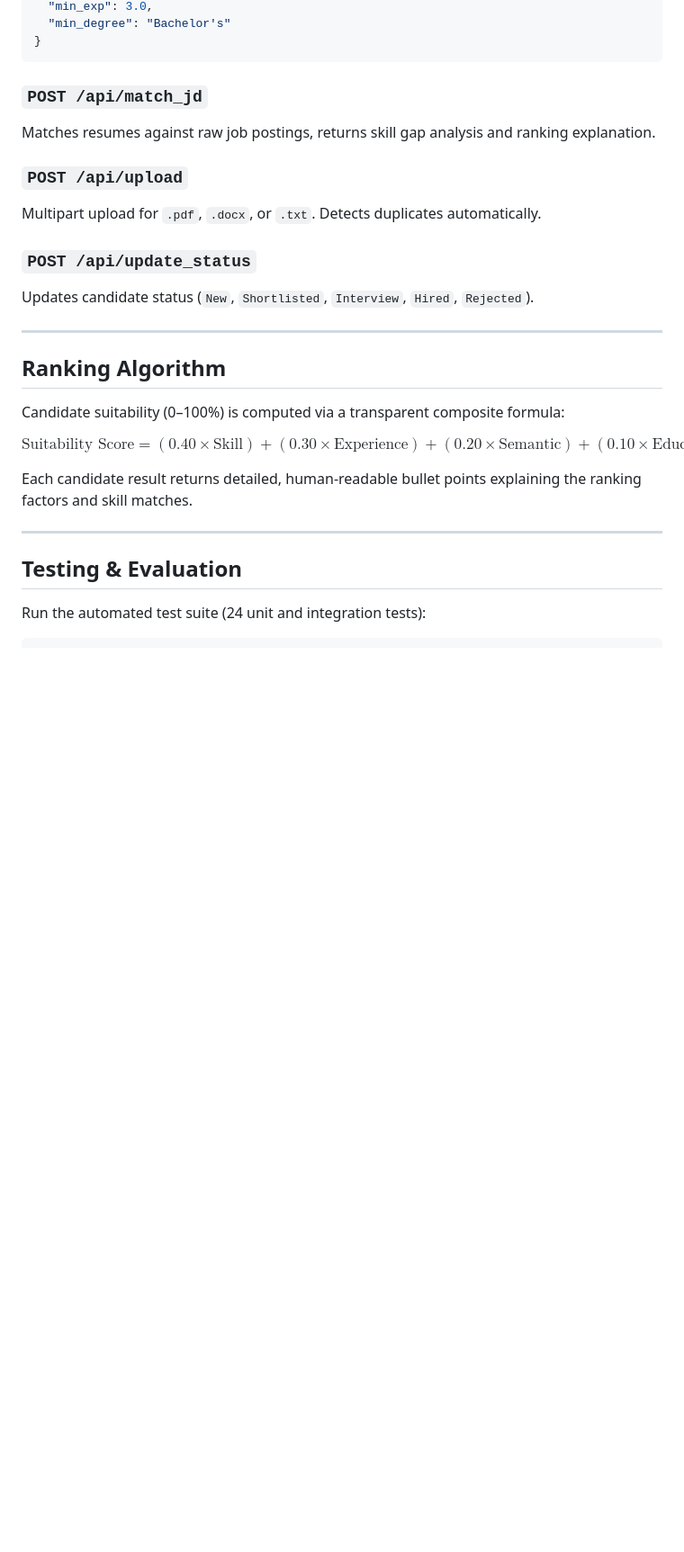
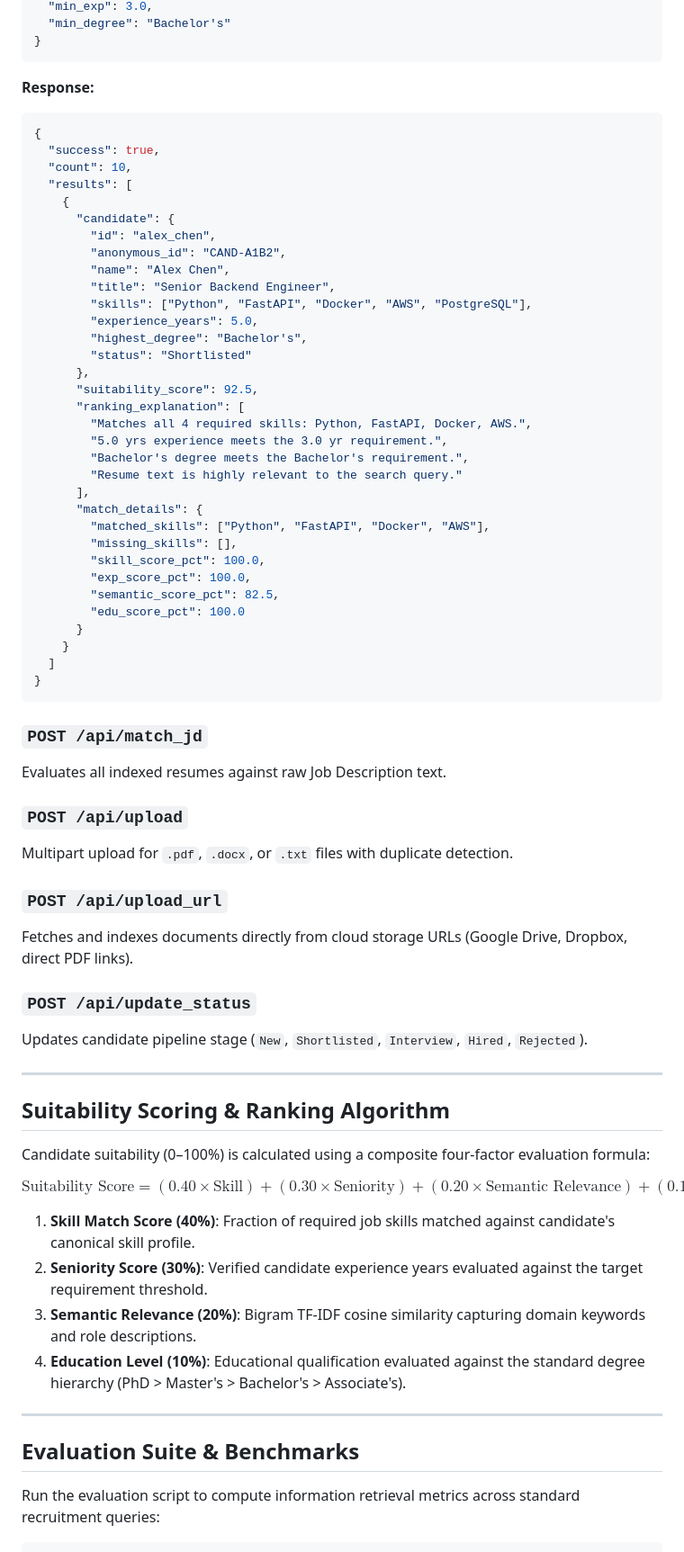
Before and after one commit to anjanatn/Resume-Parser, a Markdown page: README.md, the part around one of its changes. Shown at 90% size. Rendered like a GitHub page; blank space fills up the shorter version.

````diff
--- a/README.md
+++ b/README.md
@@ -158,29 +202,72 @@ Query talent database using natural language or faceted criteria.
 }
 ```
 
+**Response:**
+```json
+{
+  "success": true,
+  "count": 10,
+  "results": [
+    {
+      "candidate": {
+        "id": "alex_chen",
+        "anonymous_id": "CAND-A1B2",
+        "name": "Alex Chen",
+        "title": "Senior Backend Engineer",
+        "skills": ["Python", "FastAPI", "Docker", "AWS", "PostgreSQL"],
+        "experience_years": 5.0,
+        "highest_degree": "Bachelor's",
+        "status": "Shortlisted"
+      },
+      "suitability_score": 92.5,
+      "ranking_explanation": [
+        "Matches all 4 required skills: Python, FastAPI, Docker, AWS.",
+        "5.0 yrs experience meets the 3.0 yr requirement.",
+        "Bachelor's degree meets the Bachelor's requirement.",
+        "Resume text is highly relevant to the search query."
+      ],
+      "match_details": {
+        "matched_skills": ["Python", "FastAPI", "Docker", "AWS"],
+        "missing_skills": [],
+        "skill_score_pct": 100.0,
+        "exp_score_pct": 100.0,
+        "semantic_score_pct": 82.5,
+        "edu_score_pct": 100.0
+      }
+    }
+  ]
+}
+```
+
 ### `POST /api/match_jd`
-Matches resumes against raw job postings, returns skill gap analysis and ranking explanation.
+Evaluates all indexed resumes against raw Job Description text.
 
 ### `POST /api/upload`
-Multipart upload for `.pdf`, `.docx`, or `.txt`. Detects duplicates automatically.
+Multipart upload for `.pdf`, `.docx`, or `.txt` files with duplicate detection.
+
+### `POST /api/upload_url`
+Fetches and indexes documents directly from cloud storage URLs (Google Drive, Dropbox, direct PDF links).
 
 ### `POST /api/update_status`
-Updates candidate status (`New`, `Shortlisted`, `Interview`, `Hired`, `Rejected`).
+Updates candidate pipeline stage (`New`, `Shortlisted`, `Interview`, `Hired`, `Rejected`).
 
 ---
 
-## Ranking Algorithm
+## Suitability Scoring & Ranking Algorithm
 
-Candidate suitability (0–100%) is computed via a transparent composite formula:
+Candidate suitability (0–100%) is calculated using a composite four-factor evaluation formula:
 
-$$\text{Suitability Score} = (0.40 \times \text{Skill}) + (0.30 \times \text{Experience}) + (0.20 \times \text{Semantic}) + (0.10 \times \text{Education})$$
+$$\text{Suitability Score} = (0.40 \times \text{Skill}) + (0.30 \times \text{Seniority}) + (0.20 \times \text{Semantic Relevance}) + (0.10 \times \text{Education Level})$$
 
-Each candidate result returns detailed, human-readable bullet points explaining the ranking factors and skill matches.
+1. **Skill Match Score (40%)**: Fraction of required job skills matched against candidate's canonical skill profile.
+2. **Seniority Score (30%)**: Verified candidate experience years evaluated against the target requirement threshold.
+3. **Semantic Relevance (20%)**: Bigram TF-IDF cosine similarity capturing domain keywords and role descriptions.
+4. **Education Level (10%)**: Educational qualification evaluated against the standard degree hierarchy (PhD > Master's > Bachelor's > Associate's).
 
 ---
 
-## Testing & Evaluation
+## Evaluation Suite & Benchmarks
 
-Run the automated test suite (24 unit and integration tests):
+Run the evaluation script to compute information retrieval metrics across standard recruitment queries:
 
 ```bash
````
Also changed, not shown: other parts of README.md (+194 -103 lines).
